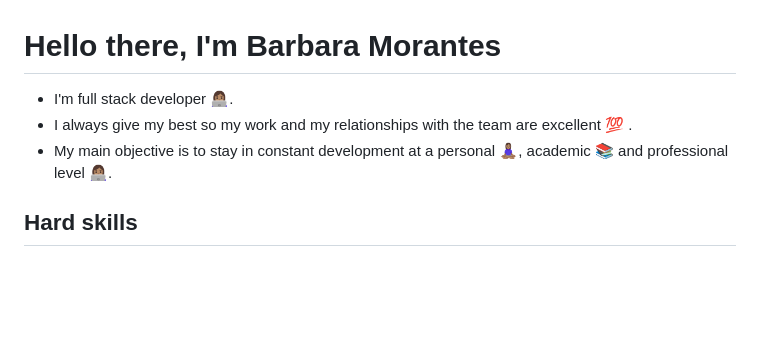
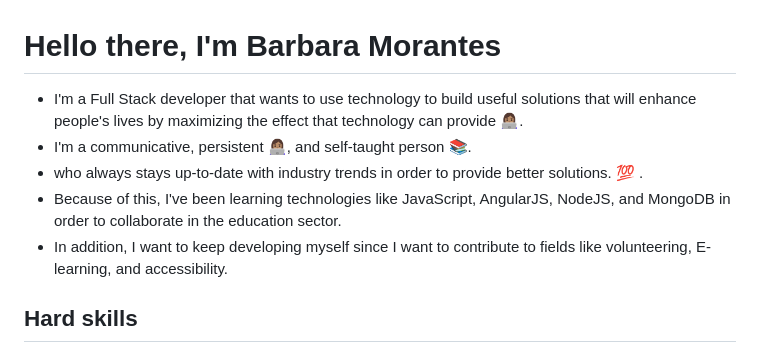
Before and after one commit to BarbDMC/BarbDMC, a Markdown page: README.md, the part around the change. GitHub-like rendering; blank space fills up the shorter version.

```diff
--- a/README.md
+++ b/README.md
@@ -1,9 +1,10 @@
 # Hello there, I'm Barbara Morantes
 
-- I'm full stack developer 👩🏽‍💻.
-- I always give my best so my work and my relationships with the team are excellent 💯 .
-- My main objective is to stay in constant development at a
-personal 🧘🏽‍♀️, academic 📚 and professional level 👩🏽‍💻.
+- I'm a Full Stack developer that wants to use technology to build useful solutions that will enhance people's lives by maximizing the effect that technology can provide 👩🏽‍💻.
+- I'm a communicative, persistent 👩🏽‍💻, and self-taught person 📚.
+- who always stays up-to-date with industry trends in order to provide better solutions. 💯 .
+- Because of this, I've been learning technologies like JavaScript, AngularJS, NodeJS, and MongoDB in order to collaborate in the education sector.
+- In addition, I want to keep developing myself since I want to contribute to fields like volunteering, E-learning, and accessibility.
 
 ## Hard skills
 
```
